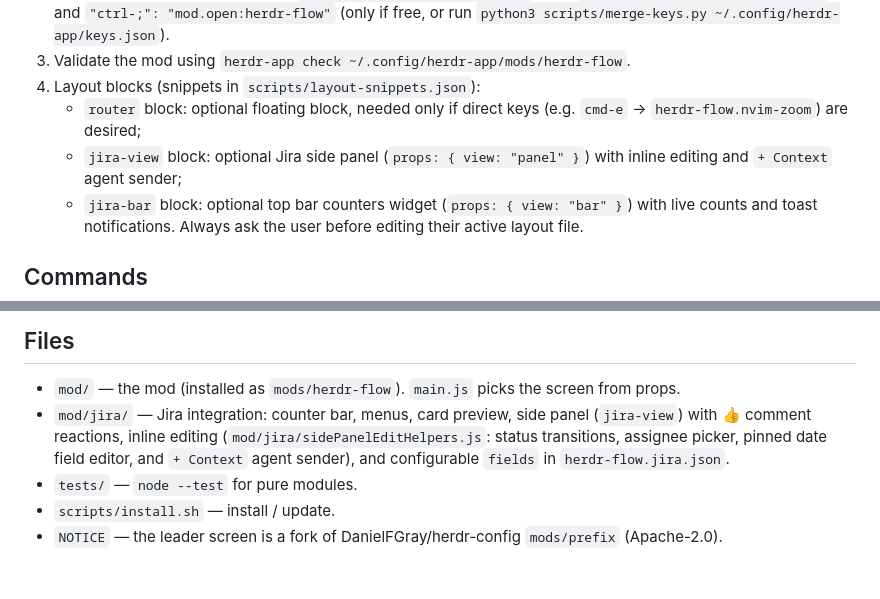
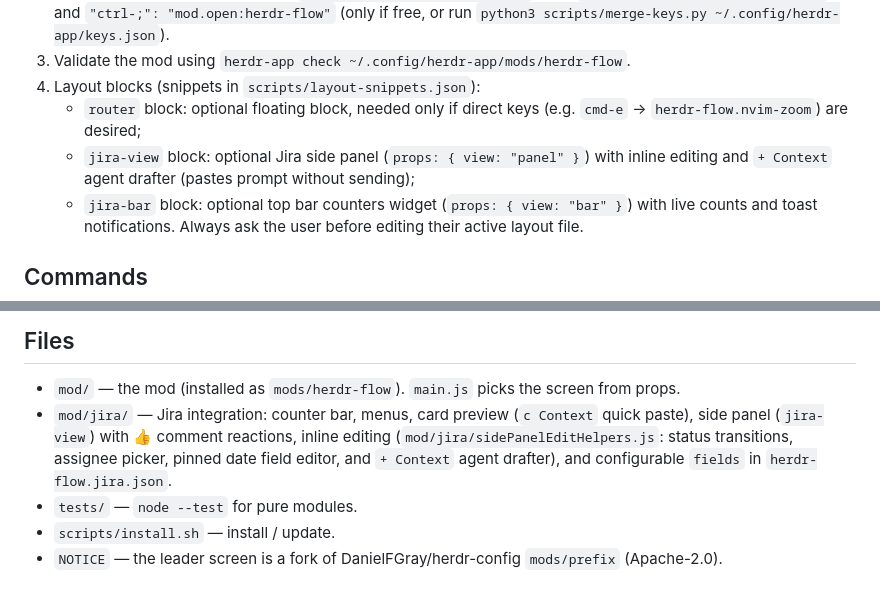
Before and after one commit to F-y-o-d-o-r/herdr-flow, a Markdown page: AGENTS.md, 2 parts joined by grey strips. Rendered like a GitHub page.

```diff
--- a/AGENTS.md
+++ b/AGENTS.md
@@ -15,7 +15,7 @@ When a user asks to add or install this mod:
 3. Validate the mod using `herdr-app check ~/.config/herdr-app/mods/herdr-flow`.
 4. Layout blocks (snippets in `scripts/layout-snippets.json`):
    - `router` block: optional floating block, needed only if direct keys (e.g. `cmd-e` → `herdr-flow.nvim-zoom`) are desired;
-   - `jira-view` block: optional Jira side panel (`props: { view: "panel" }`) with inline editing and `+ Context` agent sender;
+   - `jira-view` block: optional Jira side panel (`props: { view: "panel" }`) with inline editing and `+ Context` agent drafter (pastes prompt without sending);
    - `jira-bar` block: optional top bar counters widget (`props: { view: "bar" }`) with live counts and toast notifications.
    Always ask the user before editing their active layout file.
 
@@ -67,7 +67,7 @@ to a layout without asking.
 ## Files
 
 - `mod/` — the mod (installed as `mods/herdr-flow`). `main.js` picks the screen from props.
-- `mod/jira/` — Jira integration: counter bar, menus, card preview, side panel (`jira-view`) with 👍 comment reactions, inline editing (`mod/jira/sidePanelEditHelpers.js`: status transitions, assignee picker, pinned date field editor, and `+ Context` agent sender), and configurable `fields` in `herdr-flow.jira.json`.
+- `mod/jira/` — Jira integration: counter bar, menus, card preview (`c Context` quick paste), side panel (`jira-view`) with 👍 comment reactions, inline editing (`mod/jira/sidePanelEditHelpers.js`: status transitions, assignee picker, pinned date field editor, and `+ Context` agent drafter), and configurable `fields` in `herdr-flow.jira.json`.
 - `tests/` — `node --test` for pure modules.
 - `scripts/install.sh` — install / update.
 - `NOTICE` — the leader screen is a fork of DanielFGray/herdr-config `mods/prefix` (Apache-2.0).
```
Also changed, not shown: README.md (+2 -1 lines), docs/screenshots/jira-card.png, 6 other files.
